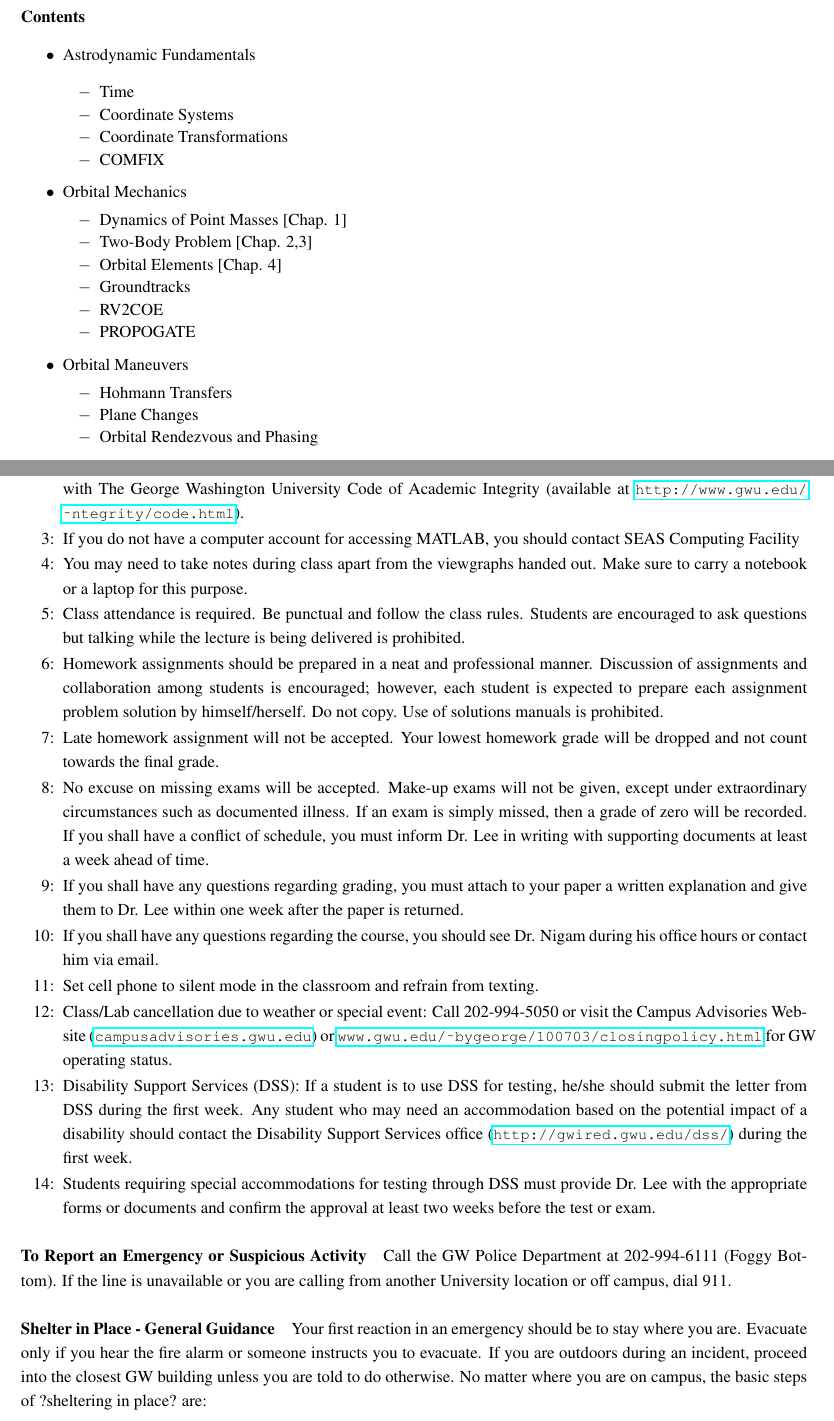
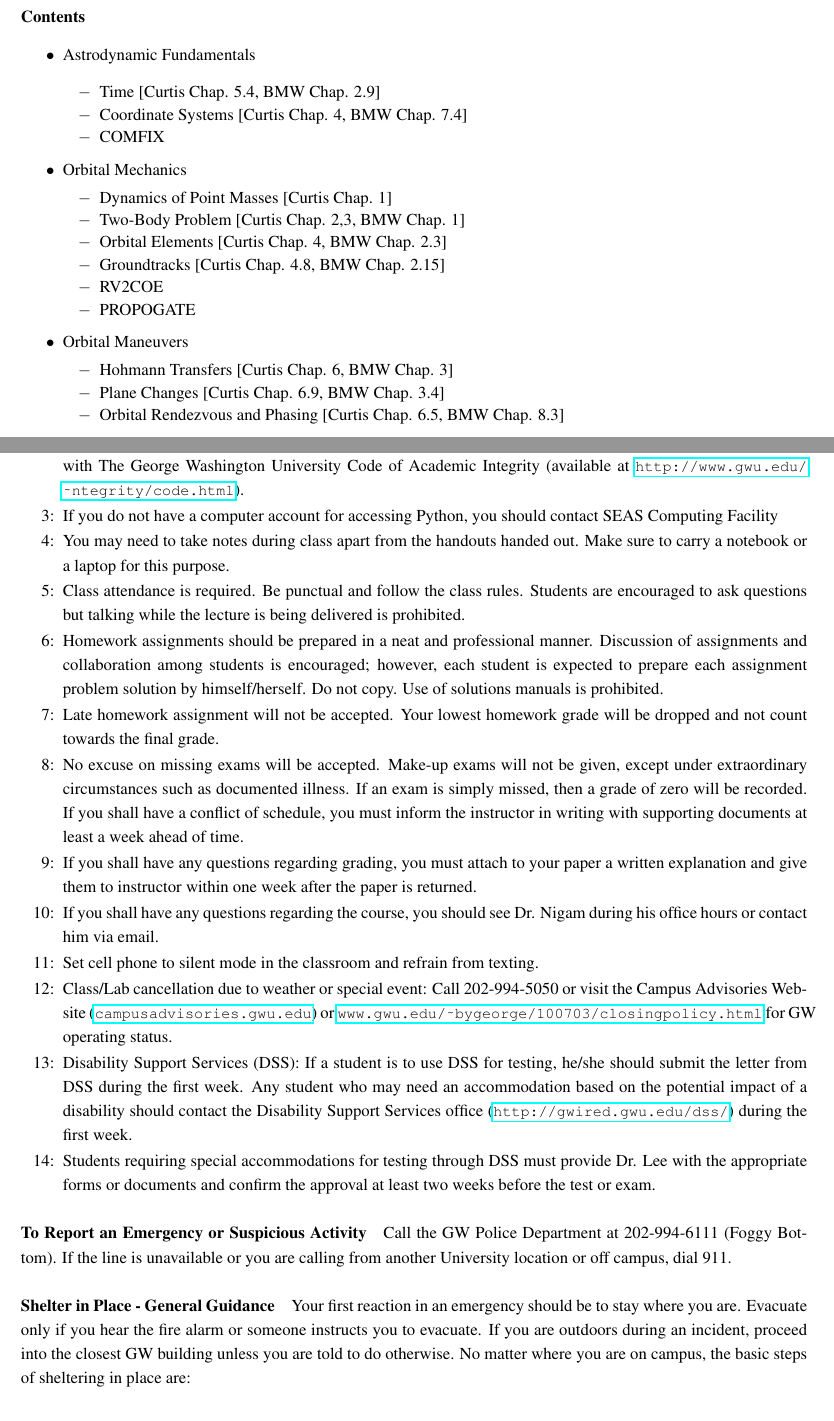
Before and after one commit to skulumani/MAE3145, a LaTeX document (Syllabus/MAE3145_Fall17.tex): two parts of pages 1 and 4 of 7, joined at a grey line, cut so that both start at the same text. Compiled offline with pdfLaTeX.

Commit message:
Update syllabus

```diff
--- a/Syllabus/MAE3145_Fall17.tex
+++ b/Syllabus/MAE3145_Fall17.tex
@@ -53,17 +53,16 @@ H. Curtis, \textit{Orbital Mechanics: for Engineering Students}, 2nd Edition, El
 \begin{list}{$\bullet$}{\setlength{\itemsep}{-3pt}}
 \item Astrodynamic Fundamentals
     \begin{list}{$-$}{\setlength{\itemsep}{-3pt}}
-    \item Time
-    \item Coordinate Systems
-    \item Coordinate Transformations
+    \item Time [Curtis Chap. 5.4, BMW Chap. 2.9]
+    \item Coordinate Systems [Curtis Chap. 4, BMW Chap. 7.4]
     \item COMFIX
     \end{list}
 \item Orbital Mechanics\vspace*{-0.2cm}
     \begin{list}{$-$}{\setlength{\itemsep}{-3pt}}
-    \item Dynamics of Point Masses [Chap. 1]
-    \item Two-Body Problem [Chap. 2,3]
-    \item Orbital Elements [Chap. 4]
-    \item Groundtracks
+    \item Dynamics of Point Masses [Curtis Chap. 1]
+    \item Two-Body Problem [Curtis Chap. 2,3, BMW Chap. 1]
+    \item Orbital Elements [Curtis Chap. 4, BMW Chap. 2.3]
+    \item Groundtracks [Curtis Chap. 4.8, BMW Chap. 2.15]
     \item RV2COE
     \item PROPOGATE
     \end{list}
@@ -73,9 +72,9 @@ H. Curtis, \textit{Orbital Mechanics: for Engineering Students}, 2nd Edition, El
 %    \end{list}
 \item Orbital Maneuvers\vspace*{-0.2cm}
     \begin{list}{$-$}{\setlength{\itemsep}{-3pt}}
-    \item Hohmann Transfers
-    \item Plane Changes
-    \item Orbital Rendezvous and Phasing
+    \item Hohmann Transfers [Curtis Chap. 6, BMW Chap. 3]
+    \item Plane Changes [Curtis Chap. 6.9, BMW Chap. 3.4]
+    \item Orbital Rendezvous and Phasing [Curtis Chap. 6.5, BMW Chap. 8.3]
     \end{list}
 \item Perturbations
     \begin{list}{$-$}{\setlength{\itemsep}{-3pt}}
@@ -277,9 +276,9 @@ Something is due & Reading Day & Finals begin &  & \\\hline%\cline{2-7}
 
 \item All examinations, papers, and other graded work products and assignments are to be completed in conformance with The George Washington University Code of Academic Integrity (available at \url{http://www.gwu.edu/~ntegrity/code.html}).
 
-\item If you do not have a computer account for accessing MATLAB, you should contact SEAS Computing Facility
+\item If you do not have a computer account for accessing Python, you should contact SEAS Computing Facility
 
-\item You may need to take notes during class apart from the viewgraphs handed out. Make sure to carry a notebook or a laptop for this purpose.
+\item You may need to take notes during class apart from the handouts handed out. Make sure to carry a notebook or a laptop for this purpose.
 
 \item Class attendance is required. Be punctual and follow the class rules. Students are encouraged to ask questions but talking while the lecture is being delivered is prohibited.
 
@@ -288,9 +287,9 @@ Something is due & Reading Day & Finals begin &  & \\\hline%\cline{2-7}
 \item Late homework assignment will not be accepted.
     Your lowest homework grade will be dropped and not count towards the final grade.
 
-\item No excuse on missing exams will be accepted. Make-up exams will not be given, except under extraordinary circumstances such as documented illness. If an exam is simply missed, then a grade of zero will be recorded. If you shall have a conflict of schedule, you must inform Dr. Lee in writing with supporting documents at least a week ahead of time.
+\item No excuse on missing exams will be accepted. Make-up exams will not be given, except under extraordinary circumstances such as documented illness. If an exam is simply missed, then a grade of zero will be recorded. If you shall have a conflict of schedule, you must inform the instructor in writing with supporting documents at least a week ahead of time.
 
-\item If you shall have any questions regarding grading, you must attach to your paper a written explanation and give them to Dr. Lee within one week after the paper is returned.
+\item If you shall have any questions regarding grading, you must attach to your paper a written explanation and give them to instructor within one week after the paper is returned.
 
 \item If you shall have any questions regarding the course, you should see Dr. Nigam during his office hours or contact him via email.
 \item Set cell phone to silent mode in the classroom and refrain from texting.
@@ -309,7 +307,7 @@ Call the GW Police Department at 202-994-6111 (Foggy Bottom). If the line is una
 
 \paragraph*{Shelter in Place - General Guidance}
 
-Your first reaction in an emergency should be to stay where you are. Evacuate only if you hear the fire alarm or someone instructs you to evacuate. If you are outdoors during an incident, proceed into the closest GW building unless you are told to do otherwise. No matter where you are on campus, the basic steps of ?sheltering in place? are:
+Your first reaction in an emergency should be to stay where you are. Evacuate only if you hear the fire alarm or someone instructs you to evacuate. If you are outdoors during an incident, proceed into the closest GW building unless you are told to do otherwise. No matter where you are on campus, the basic steps of sheltering in place are:
 
 \begin{list}
 {\arabic{lcounter}:}
```
Also changed, not shown: Syllabus/MAE3145_Fall17.pdf, Syllabus/MAE3145_Fall17.tex (17 more changed lines).
